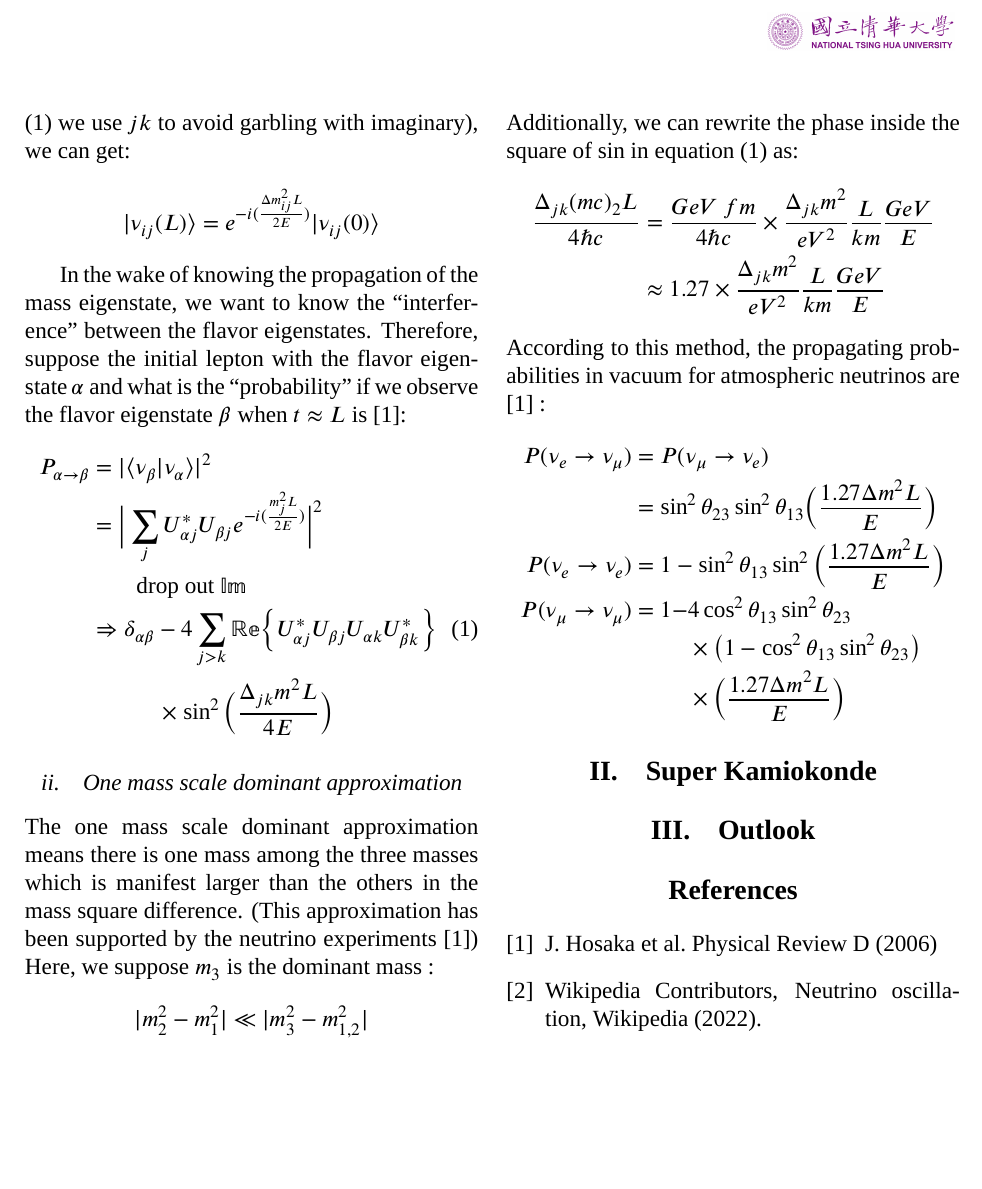
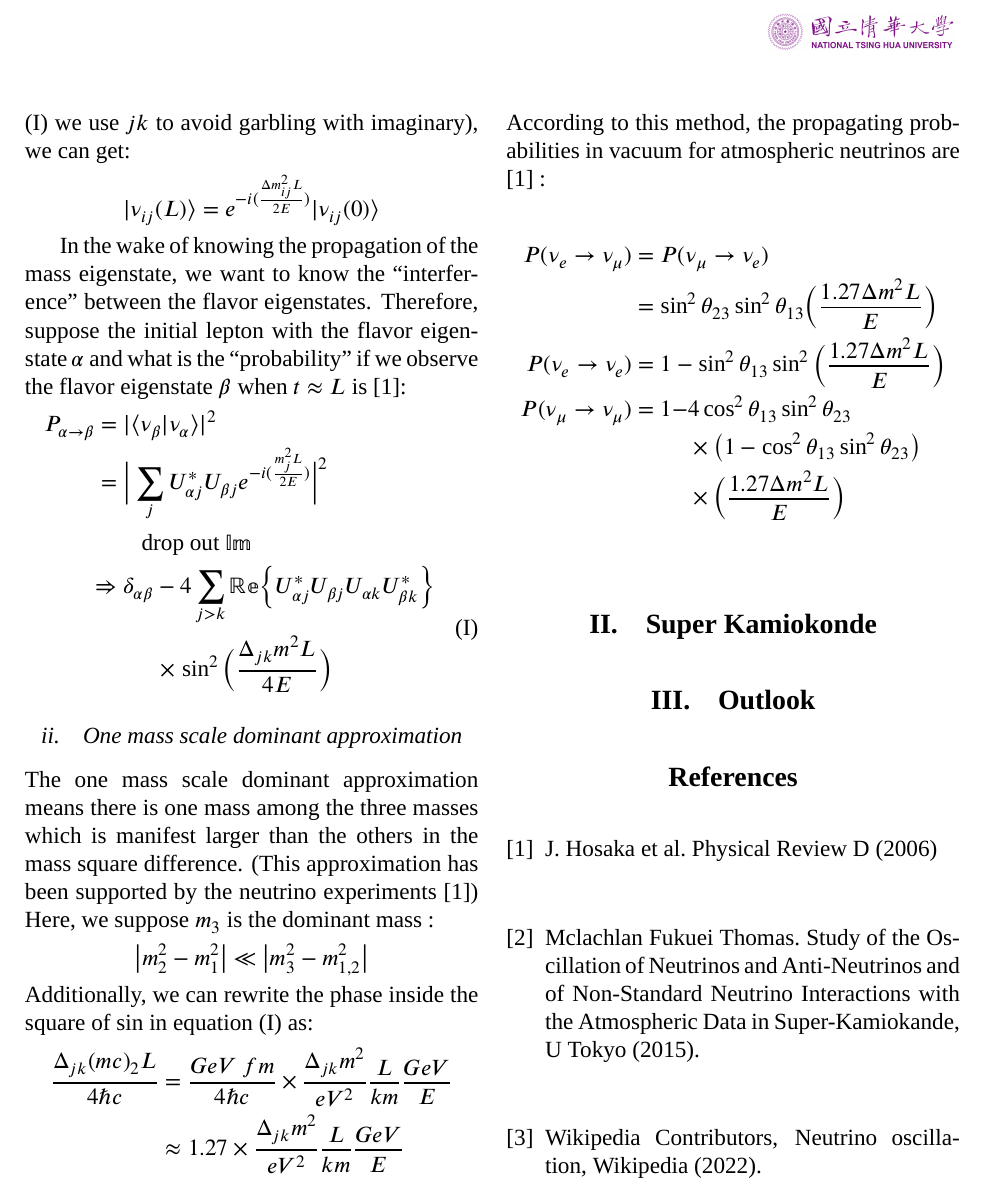
Before and after one commit to yygarypeng/collider-physics-final, a LaTeX document (TeX/main.tex): part of page 2 of 2, cut so that both start at the same text, the shorter picture padded with empty space. Compiled offline with XeLaTeX; a missing font is replaced by an installed copy or a similar font.

Commit message:
adjust labeling

```diff
--- a/TeX/main.tex
+++ b/TeX/main.tex
@@ -152,17 +152,17 @@
             P_{\alpha \rightarrow \beta}&= |\langle\nu_{\beta}|\nu_{\alpha}\rangle|^{2}\\
                                         &= \Big| \sum_{j}U_{\alpha j}^{*}U_{\beta j}e^{-i(\frac{m_{j}^{2}L}{2E})} \Big|^2\\
                                         &\qquad \text{drop out}\ \mathbb{Im}\\
-                                        &\Rightarrow    \begin{aligned}[t]
-                                                            \delta_{\alpha \beta}   &- 4\sum_{j > k} \mathbb{Re} \Bigl\{ U_{\alpha j}^{*}U_  {\beta j}U_{\alpha k}U_{\beta k}^{*} \Bigr\}\\
-                                                                                    &\mathrel \times \sin^{2} \Big( \frac{\Delta_{jk}m^2L}{4E} \Big)\\
-                                                        \end{aligned}
-            \tag{1}\label{prob_raw}
+                                        &\begin{aligned}[c]
+                                            \Rightarrow \delta_{\alpha \beta}   &- 4\sum_{j > k} \mathbb{Re} \Bigl\{ U_{\alpha j}^{*}U_  {\beta j}U_{\alpha k}U_{\beta k}^{*} \Bigr\}\\
+                                                                                &\mathrel \times \sin^{2} \Big( \frac{\Delta_{jk}m^2L}{4E} \Big)
+                                        \end{aligned}
+                                        \tag{I}\label{prob_raw}
         \end{align*}
 
         \subsection{One mass scale dominant approximation}
         The one mass scale dominant approximation means there is one mass among the three masses which is manifest larger than the others in the mass square difference. (This approximation has been supported by the neutrino experiments \cite{SKexp}) Here, we suppose $m_3$ is the dominant mass :
         \[
-            |m_{2}^{2} - m_{1}^{2}| \ll |m_{3}^{2} - m_{1,2}^{2}|
+            \big| m_{2}^{2} - m_{1}^{2} \big| \ll \big| m_{3}^{2} - m_{1,2}^{2} \big|
         \]
         Additionally, we can rewrite the phase inside the square of $\sin$ in equation (\ref{prob_raw}) as:
         \begin{align*}
@@ -207,8 +207,8 @@
 	%Each item starts with a \bibitem{} command and the details thereafter.
 
     \bibitem{SKexp} J. Hosaka et al. Physical Review D (2006)
+    \bibitem{AtoNeu} Mclachlan Fukuei Thomas. Study of the Oscillation of Neutrinos and Anti-Neutrinos and of Non-Standard Neutrino Interactions with the Atmospheric Data in Super-Kamiokande, U Tokyo (2015).
     \bibitem{wiki} Wikipedia Contributors, Neutrino oscillation, Wikipedia (2022).
-    % \bibitem{3} Gaussian Approach to Poisson Noise - Adding Poisson noise to an image, \emph{slack overflow}, answer from \emph{Vimieiro}, edited by \emph{BOT}.
     % \bibitem{4} Shot noise, Wikipedia, https://reurl.cc/ZAN4Xg
     % \bibitem{5} Shot Noise, \emph{sunny lee}, https://reurl.cc/NAb9Vn
 
```
Also changed, not shown: TeX/main.pdf, TeX/main.tex (2 more changed lines), 1 other file.
